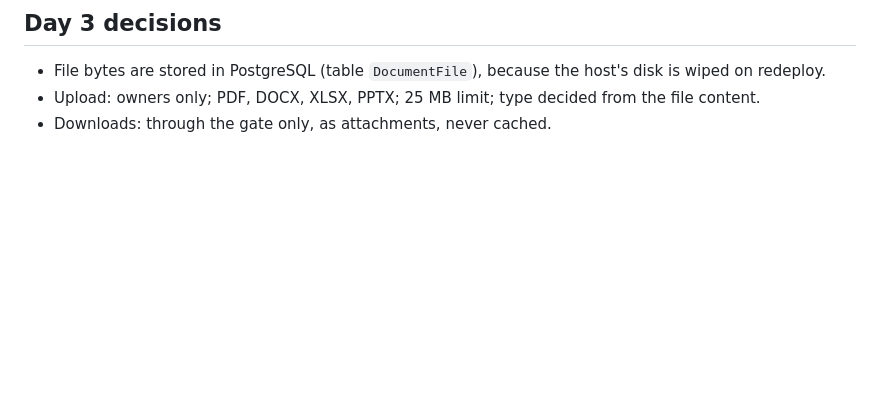
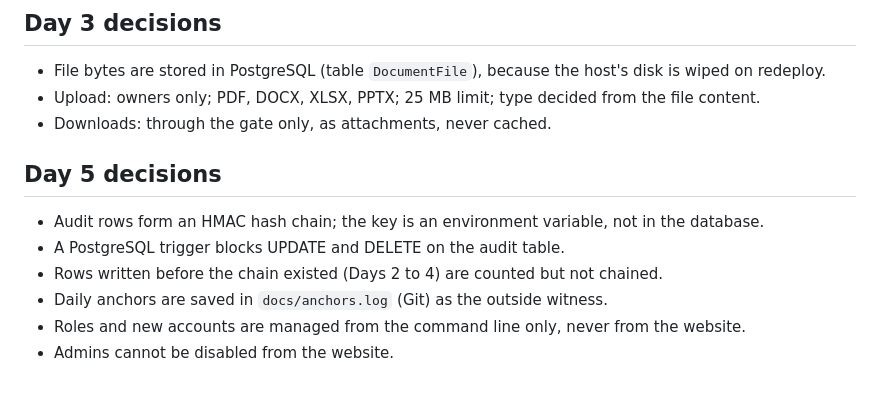
Before and after one commit to 23jr1a4455-eng/TrustVault, a Markdown page: specs/001-secure-document-sharing/plan.md, the part around the change. Rendered like a GitHub page; blank space fills up the shorter version.

Commit message:
docs: record Day 5 decisions
Co-authored-by: Copilot <223556219+Copilot@users.noreply.github.com>

```diff
--- a/specs/001-secure-document-sharing/plan.md
+++ b/specs/001-secure-document-sharing/plan.md
@@ -200,3 +200,12 @@ No constitution violations or unjustified architectural complexity.
 - File bytes are stored in PostgreSQL (table `DocumentFile`), because the host's disk is wiped on redeploy.
 - Upload: owners only; PDF, DOCX, XLSX, PPTX; 25 MB limit; type decided from the file content.
 - Downloads: through the gate only, as attachments, never cached.
+
+## Day 5 decisions
+
+- Audit rows form an HMAC hash chain; the key is an environment variable, not in the database.
+- A PostgreSQL trigger blocks UPDATE and DELETE on the audit table.
+- Rows written before the chain existed (Days 2 to 4) are counted but not chained.
+- Daily anchors are saved in `docs/anchors.log` (Git) as the outside witness.
+- Roles and new accounts are managed from the command line only, never from the website.
+- Admins cannot be disabled from the website.
```
